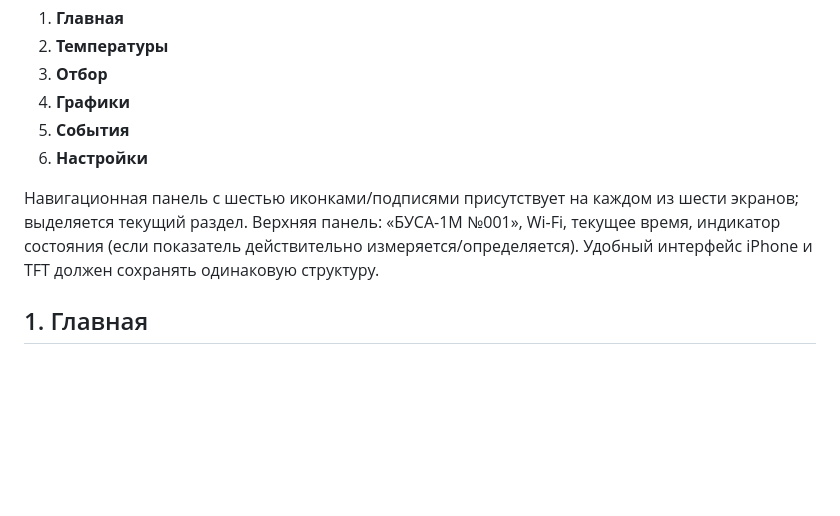
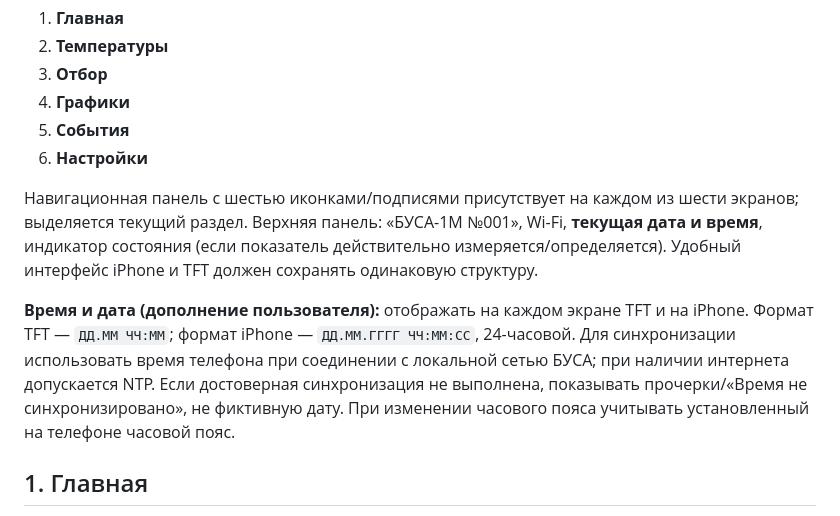
Before and after one commit to e62815667-gif/BUSA-Monitor, a Markdown page: docs/BUSA_1M_001_UI_6_SCREENS_APPROVED_2026-10-21.md, the part around the change. Drawn GitHub-style; blank space fills up the shorter version.

Commit message:
Document approved date and real-time clock on all BUSA TFT and iPhone screens

```diff
--- a/docs/BUSA_1M_001_UI_6_SCREENS_APPROVED_2026-10-21.md
+++ b/docs/BUSA_1M_001_UI_6_SCREENS_APPROVED_2026-10-21.md
@@ -10,7 +10,10 @@
 5. **События**
 6. **Настройки**
 
-Навигационная панель с шестью иконками/подписями присутствует на каждом из шести экранов; выделяется текущий раздел. Верхняя панель: «БУСА-1М №001», Wi-Fi, текущее время, индикатор состояния (если показатель действительно измеряется/определяется). Удобный интерфейс iPhone и TFT должен сохранять одинаковую структуру.
+Навигационная панель с шестью иконками/подписями присутствует на каждом из шести экранов; выделяется текущий раздел. Верхняя панель: «БУСА-1М №001», Wi-Fi, **текущая дата и время**, индикатор состояния (если показатель действительно измеряется/определяется). Удобный интерфейс iPhone и TFT должен сохранять одинаковую структуру.
+
+**Время и дата (дополнение пользователя):** отображать на каждом экране TFT и на iPhone. Формат TFT — `ДД.ММ ЧЧ:ММ`; формат iPhone — `ДД.ММ.ГГГГ ЧЧ:ММ:СС`, 24-часовой. Для синхронизации использовать время телефона при соединении с локальной сетью БУСА; при наличии интернета допускается NTP. Если достоверная синхронизация не выполнена, показывать прочерки/«Время не синхронизировано», не фиктивную дату. При изменении часового пояса учитывать установленный на телефоне часовой пояс.
+
 
 ## 1. Главная
 - T1 Вода, T2 Колонна, T3 Куб, T4 Верх колонны: реальное измеренное значение, информационное поле «Зад.».
```
